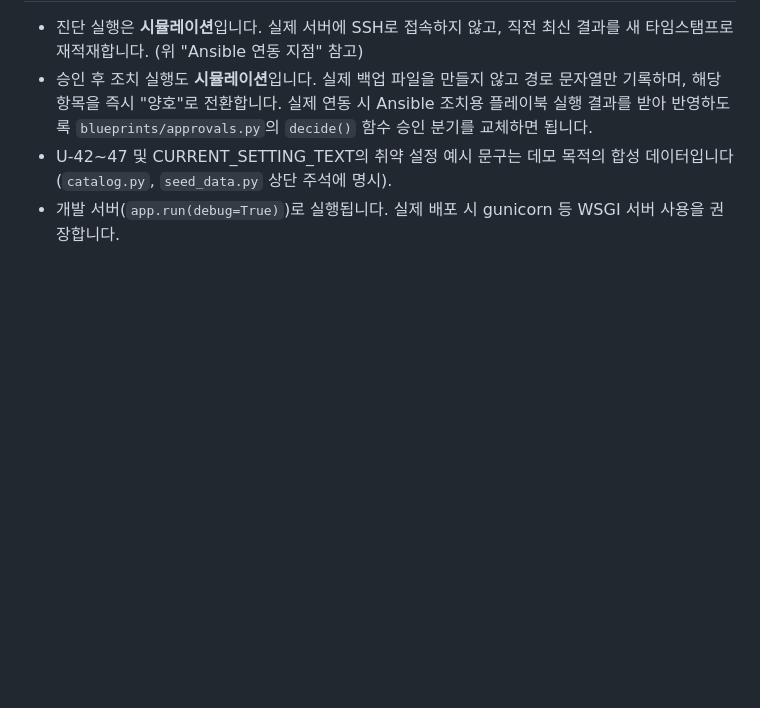
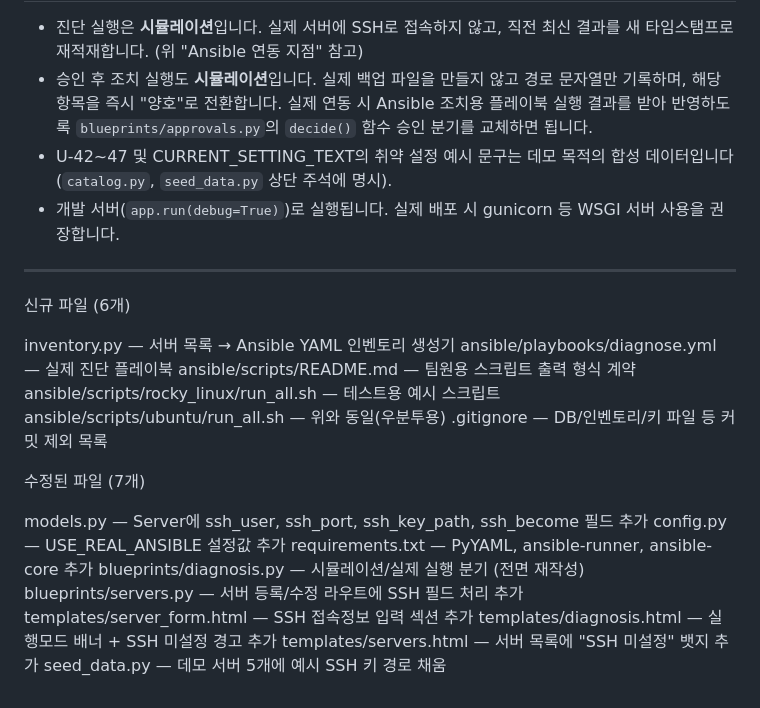
Before and after one commit to team-security-automation/DashBoard, a Markdown page: README.md, the part around the change. Rendered like a GitHub page; blank space fills up the shorter version.

```diff
--- a/README.md
+++ b/README.md
@@ -168,3 +168,27 @@ export USE_REAL_ANSIBLE=true
   (`catalog.py`, `seed_data.py` 상단 주석에 명시).
 - 개발 서버(`app.run(debug=True)`)로 실행됩니다. 실제 배포 시 gunicorn 등 WSGI 서버 사용을
   권장합니다.
+
+
+
+-----------------------------------------------------------------------------------------
+신규 파일 (6개)
+
+inventory.py — 서버 목록 → Ansible YAML 인벤토리 생성기
+ansible/playbooks/diagnose.yml — 실제 진단 플레이북
+ansible/scripts/README.md — 팀원용 스크립트 출력 형식 계약
+ansible/scripts/rocky_linux/run_all.sh — 테스트용 예시 스크립트
+ansible/scripts/ubuntu/run_all.sh — 위와 동일(우분투용)
+.gitignore — DB/인벤토리/키 파일 등 커밋 제외 목록
+
+수정된 파일 (7개)
+
+models.py — Server에 ssh_user, ssh_port, ssh_key_path, ssh_become 필드 추가
+config.py — USE_REAL_ANSIBLE 설정값 추가
+requirements.txt — PyYAML, ansible-runner, ansible-core 추가
+blueprints/diagnosis.py — 시뮬레이션/실제 실행 분기 (전면 재작성)
+blueprints/servers.py — 서버 등록/수정 라우트에 SSH 필드 처리 추가
+templates/server_form.html — SSH 접속정보 입력 섹션 추가
+templates/diagnosis.html — 실행모드 배너 + SSH 미설정 경고 추가
+templates/servers.html — 서버 목록에 "SSH 미설정" 뱃지 추가
+seed_data.py — 데모 서버 5개에 예시 SSH 키 경로 채움
```
